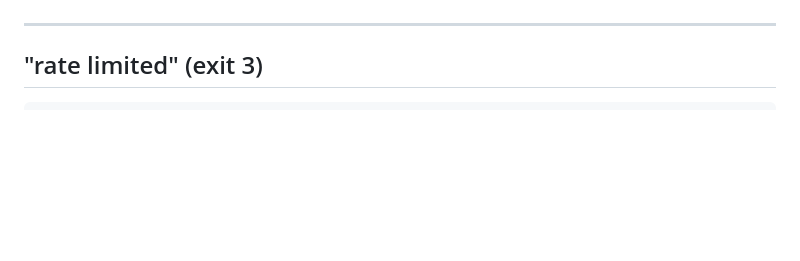
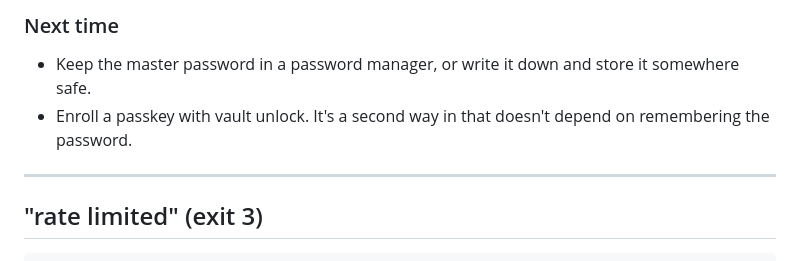
Before and after one commit to sandeepbaynes/byn, a Markdown page: docs/troubleshooting.md, the part around one of its changes. GitHub-like rendering; blank space fills up the shorter version.

```diff
--- a/docs/troubleshooting.md
+++ b/docs/troubleshooting.md
@@ -83,3 +161,9 @@ doesn't exist — by design (existence-oracle defense).
+### Next time
+
+- Keep the master password in a password manager, or write it down and store
+  it somewhere safe.
+- Enroll a passkey with vault unlock. It's a second way in that doesn't depend
+  on remembering the password.
 
 ---
 
```
Also changed, not shown: other parts of docs/troubleshooting.md (+81 -3 lines), CHANGELOG.md (+11 -0 lines).
